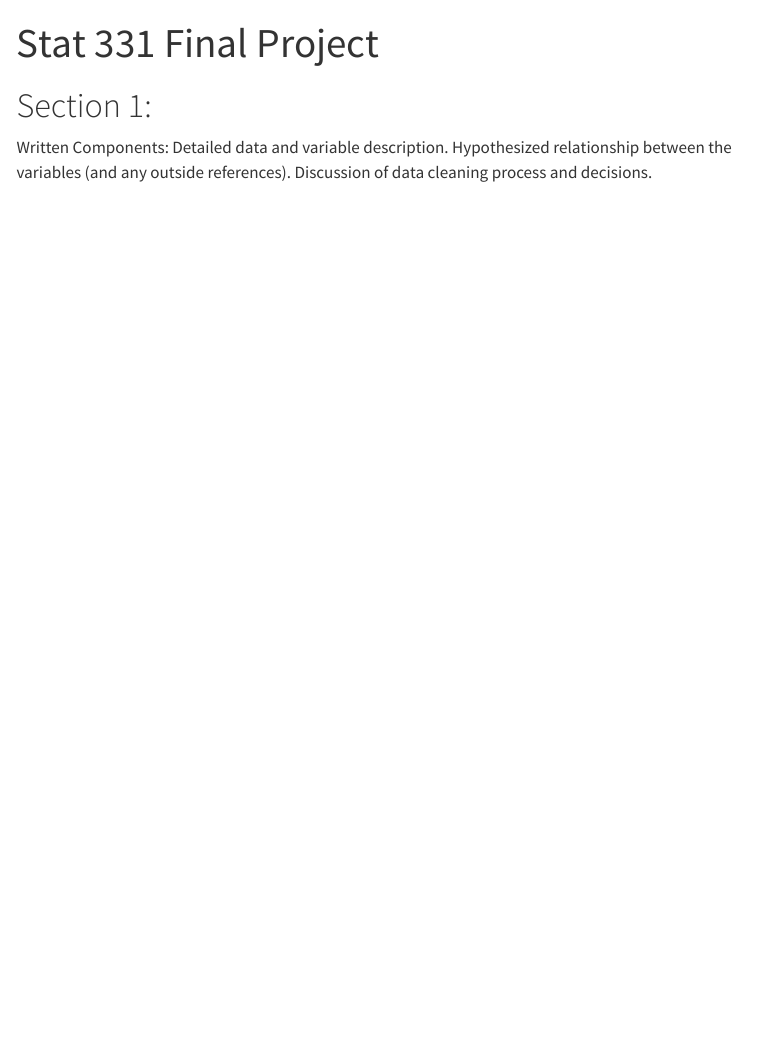
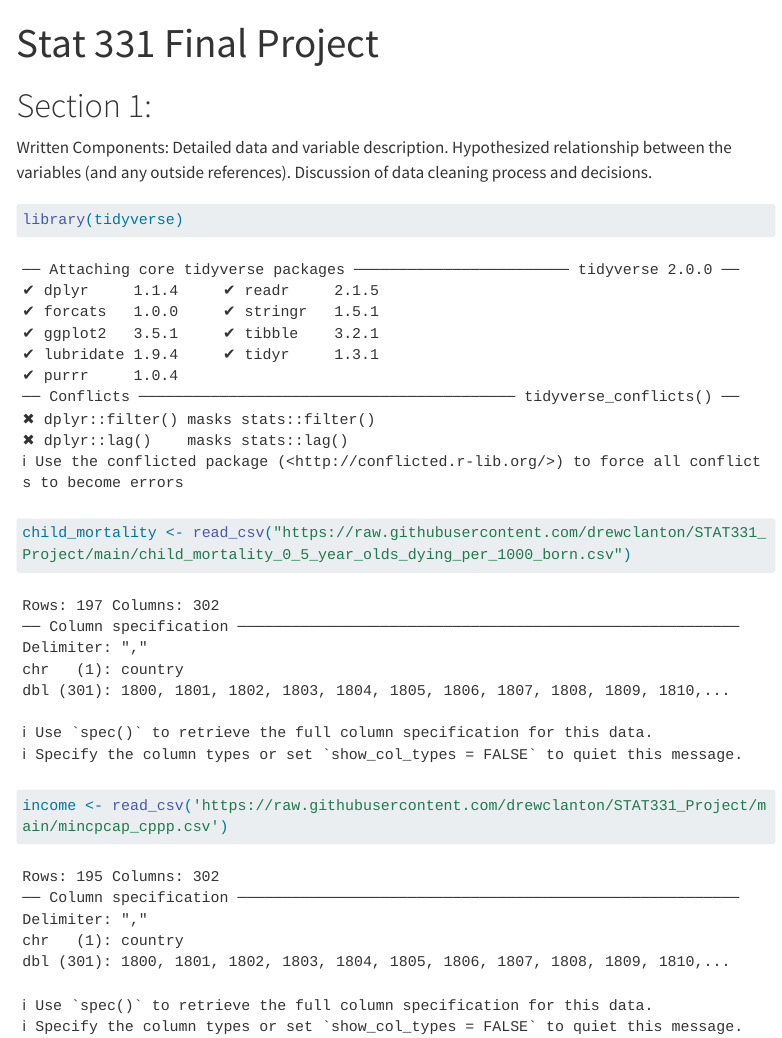
Before and after one commit to drewclanton/STAT331_Project, a Quarto document (FinalProject.qmd): the page in a window 1100 px wide, from its top. Rendered offline with R 4.5, knitr and Pandoc in place of Quarto, with nearby package versions; menus at the side of the page are left out; long lines of code are wrapped.

Commit message:
added data sets

````diff
--- a/FinalProject.qmd
+++ b/FinalProject.qmd
@@ -13,3 +13,13 @@ Written Components:
 Detailed data and variable description.
 Hypothesized relationship between the variables (and any outside references).
 Discussion of data cleaning process and decisions.
+
+```{r setup}
+library(tidyverse)
+```
+
+```{r download data}
+
+child_mortality <- read_csv("https://raw.githubusercontent.com/drewclanton/STAT331_Project/main/child_mortality_0_5_year_olds_dying_per_1000_born.csv")
+income <- read_csv('https://raw.githubusercontent.com/drewclanton/STAT331_Project/main/mincpcap_cppp.csv')
+```
````
